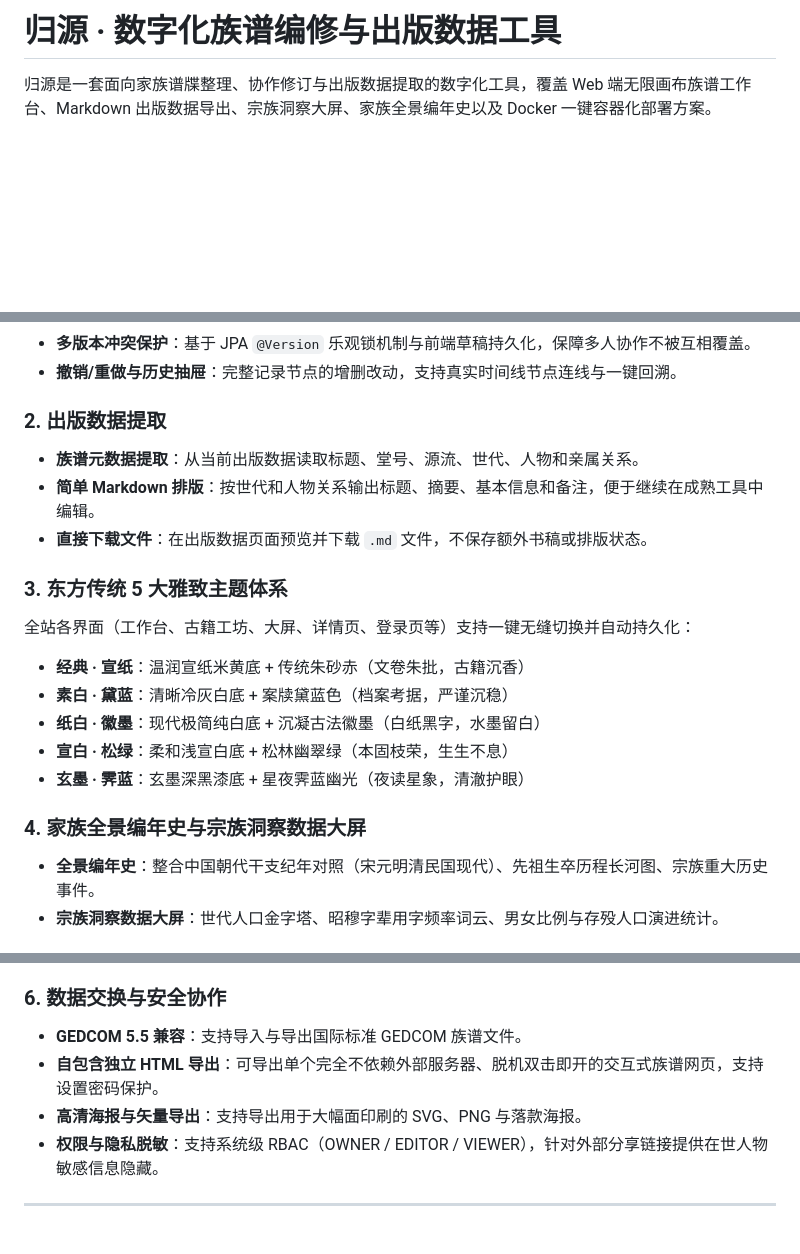
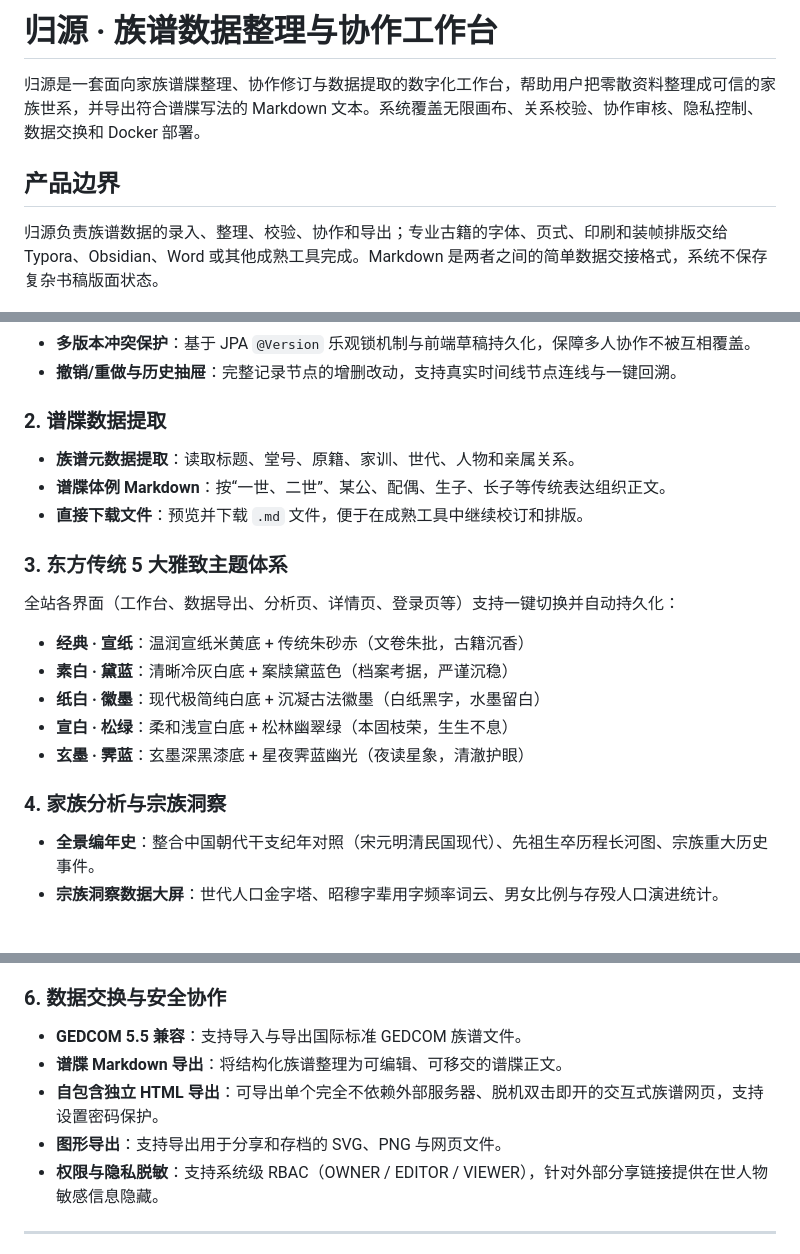
Before and after one commit to qinyan104/guiyuan, a Markdown page: README.md, 3 parts joined by grey strips. Drawn GitHub-style; blank space fills up the shorter version.

Commit message:
docs: clarify genealogy workbench direction

```diff
--- a/README.md
+++ b/README.md
@@ -1,6 +1,10 @@
-# 归源 · 数字化族谱编修与出版数据工具
+# 归源 · 族谱数据整理与协作工作台
 
-归源是一套面向家族谱牒整理、协作修订与出版数据提取的数字化工具，覆盖 Web 端无限画布族谱工作台、Markdown 出版数据导出、宗族洞察大屏、家族全景编年史以及 Docker 一键容器化部署方案。
+归源是一套面向家族谱牒整理、协作修订与数据提取的数字化工作台，帮助用户把零散资料整理成可信的家族世系，并导出符合谱牒写法的 Markdown 文本。系统覆盖无限画布、关系校验、协作审核、隐私控制、数据交换和 Docker 部署。
+
+## 产品边界
+
+归源负责族谱数据的录入、整理、校验、协作和导出；专业古籍的字体、页式、印刷和装帧排版交给 Typora、Obsidian、Word 或其他成熟工具完成。Markdown 是两者之间的简单数据交接格式，系统不保存复杂书稿版面状态。
 
 ![门户首页 · 溯源归真](screenshots/介绍页1.png)
 
@@ -21,22 +25,22 @@
 - **多版本冲突保护**：基于 JPA `@Version` 乐观锁机制与前端草稿持久化，保障多人协作不被互相覆盖。
 - **撤销/重做与历史抽屉**：完整记录节点的增删改动，支持真实时间线节点连线与一键回溯。
 
-### 2. 出版数据提取
+### 2. 谱牒数据提取
 
-- **族谱元数据提取**：从当前出版数据读取标题、堂号、源流、世代、人物和亲属关系。
-- **简单 Markdown 排版**：按世代和人物关系输出标题、摘要、基本信息和备注，便于继续在成熟工具中编辑。
-- **直接下载文件**：在出版数据页面预览并下载 `.md` 文件，不保存额外书稿或排版状态。
+- **族谱元数据提取**：读取标题、堂号、原籍、家训、世代、人物和亲属关系。
+- **谱牒体例 Markdown**：按“一世、二世”、某公、配偶、生子、长子等传统表达组织正文。
+- **直接下载文件**：预览并下载 `.md` 文件，便于在成熟工具中继续校订和排版。
 
 ### 3. 东方传统 5 大雅致主题体系
 
-全站各界面（工作台、古籍工坊、大屏、详情页、登录页等）支持一键无缝切换并自动持久化：
+全站各界面（工作台、数据导出、分析页、详情页、登录页等）支持一键切换并自动持久化：
 - **经典 · 宣纸**：温润宣纸米黄底 + 传统朱砂赤（文卷朱批，古籍沉香）
 - **素白 · 黛蓝**：清晰冷灰白底 + 案牍黛蓝色（档案考据，严谨沉稳）
 - **纸白 · 徽墨**：现代极简纯白底 + 沉凝古法徽墨（白纸黑字，水墨留白）
 - **宣白 · 松绿**：柔和浅宣白底 + 松林幽翠绿（本固枝荣，生生不息）
 - **玄墨 · 霁蓝**：玄墨深黑漆底 + 星夜霁蓝幽光（夜读星象，清澈护眼）
 
-### 4. 家族全景编年史与宗族洞察数据大屏
+### 4. 家族分析与宗族洞察
 
 - **全景编年史**：整合中国朝代干支纪年对照（宋元明清民国现代）、先祖生卒历程长河图、宗族重大历史事件。
 - **宗族洞察数据大屏**：世代人口金字塔、昭穆字辈用字频率词云、男女比例与存殁人口演进统计。
@@ -53,8 +57,9 @@
 ### 6. 数据交换与安全协作
 
 - **GEDCOM 5.5 兼容**：支持导入与导出国际标准 GEDCOM 族谱文件。
+- **谱牒 Markdown 导出**：将结构化族谱整理为可编辑、可移交的谱牒正文。
 - **自包含独立 HTML 导出**：可导出单个完全不依赖外部服务器、脱机双击即开的交互式族谱网页，支持设置密码保护。
-- **高清海报与矢量导出**：支持导出用于大幅面印刷的 SVG、PNG 与落款海报。
+- **图形导出**：支持导出用于分享和存档的 SVG、PNG 与网页文件。
 - **权限与隐私脱敏**：支持系统级 RBAC（OWNER / EDITOR / VIEWER），针对外部分享链接提供在世人物敏感信息隐藏。
 
 ---
```
Also changed, not shown: other parts of README.md (+1 -1 lines).
